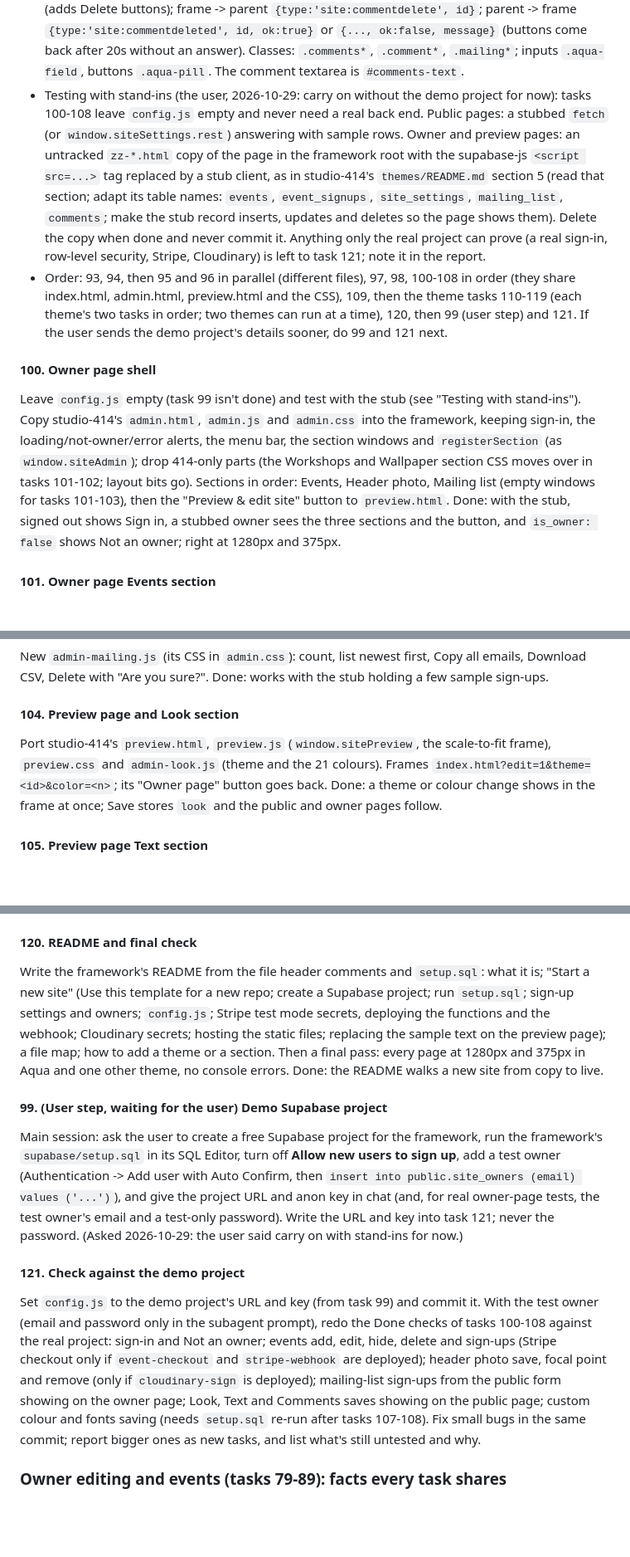
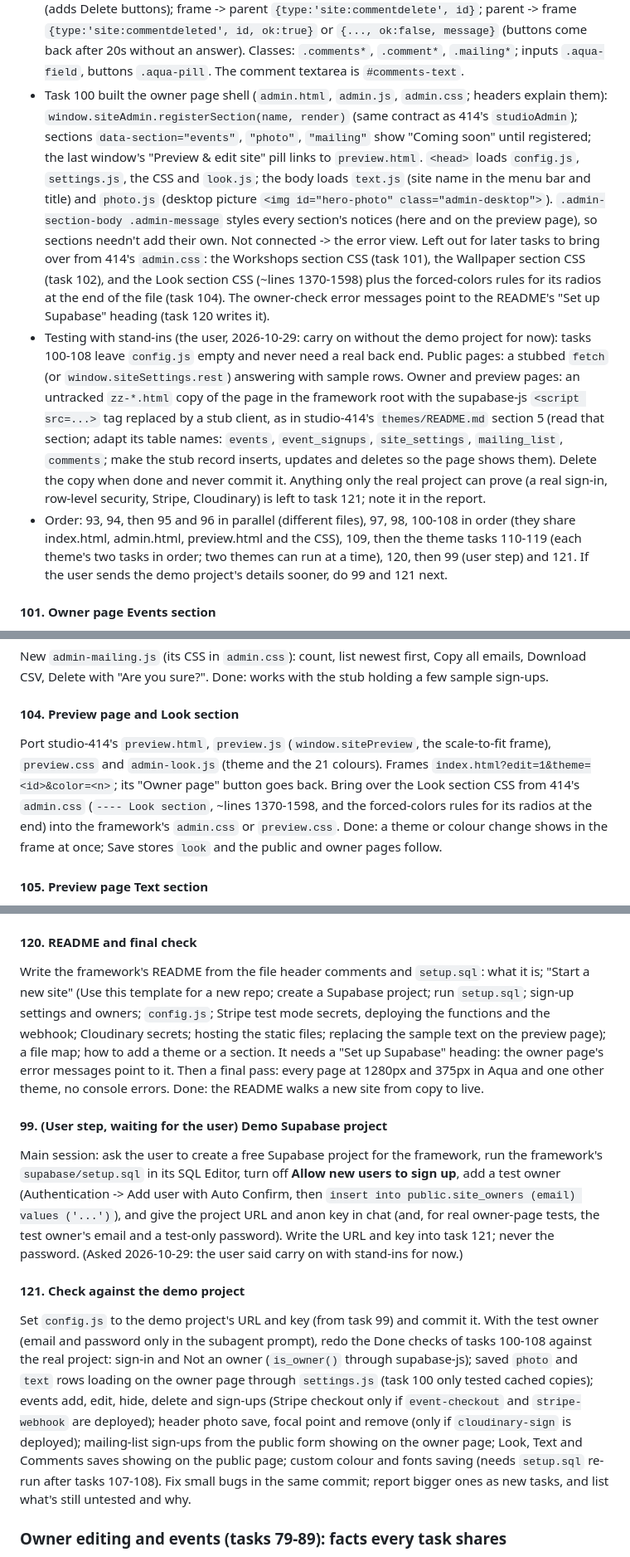
Before and after one commit to reservetempo/studio-414, a Markdown page: .claude/plan.md, 3 parts joined by grey strips. Shown at 83% size. Rendered like a GitHub page; blank space fills up the shorter version.

Commit message:
Update plan
Co-Authored-By: Claude Opus 5.5 <noreply@anthropic.com>

```diff
--- a/.claude/plan.md
+++ b/.claude/plan.md
@@ -35,11 +35,9 @@ Managed by the main session (see CLAUDE.md). `/z <items>` adds tasks; `/z` works
 - Task 96 built the public page base (each file's header explains it). `<head>`: `config.js`, `settings.js`, stylesheets, `look.js`; end of `<body>`: `photo.js`, `text.js`. `window.siteSettings` (`settings.js`): `connected`, `editing` (`?edit=1`), `load()` (one shared Promise of `{look, text, photo, comments}`, each value or null, from one request; rejects when not connected or failed), `rest(path, init)` (fetch to `/rest/v1/<path>` with the key headers and a 15s timeout; JSON bodies need a Content-Type header), `readCopy`/`keepCopy` (no-ops in edit mode). `window.siteLook` (`THEMES`, `COLORS`, `KEY 'site.look'`, `valid`, `current`, `apply`, `save`), `window.sitePhoto` (`#hero-photo`), `window.siteText` (`PARTS`, `LIMITS`, `DEFAULT`, `check(v)` returns '' or a reason, `valid`, `current`, `apply`, `save`; markup `data-text`, `data-text-line`, `data-text-window`). Events on `document`: `site:look`, `site:photo`, `site:text`. Placeholder windows (`section.window.box`): `#events`/`#events-body`, `#mailing-list`/`#mailing-list-body`, `#comments`/`#comments-body`. Window markup: `.box > .box__titlebar > span.box__lights + h2.box__title`, then `.window__body`; the dialog version is in `boxes.css`'s header. Heading font hook: `var(--heading-font, inherit)` (task 108 defines it). The title window's title bar reads "Welcome"; an empty `about` hides the About window.
 - Task 97 built the public events (`events.js`, `events.css`, `calendar.js`, `calendar.css`; headers explain them): `window.siteEvents` (`all, today, upcoming, find, time, openSignup, setCalendar`); Events window pieces `#events-calendar`, `#events-status`, `#events-retry`, `#events-list` (body `.window__body.event__window`, `.event__list`, `.event__link`); the sign-up window is `<dialog class="event box" id="event">` with `.event__*` parts (no dragging, opens centred); uses `.aqua-pill`, `.aqua-field`, `--tint`, `--pulse` from boxes.css. Dates, times and prices use `Intl` with `siteConfig`.
 - Task 98 built comments and the mailing list (`comments.js`, `comments.css` styles both windows, `mailing-list.js`). `window.siteComments` (`KEY 'site.comments'`, `valid`, `current`, `apply(v)` live, `save`, `reload()`; event `site:comments`). Owner-delete messages (same origin, only with `?edit=1` in a frame): parent -> frame `{type:'site:owner'}` on each frame load once signed in (adds Delete buttons); frame -> parent `{type:'site:commentdelete', id}`; parent -> frame `{type:'site:commentdeleted', id, ok:true}` or `{..., ok:false, message}` (buttons come back after 20s without an answer). Classes: `.comments*`, `.comment*`, `.mailing*`; inputs `.aqua-field`, buttons `.aqua-pill`. The comment textarea is `#comments-text`.
+- Task 100 built the owner page shell (`admin.html`, `admin.js`, `admin.css`; headers explain them): `window.siteAdmin.registerSection(name, render)` (same contract as 414's `studioAdmin`); sections `data-section="events"`, `"photo"`, `"mailing"` show "Coming soon" until registered; the last window's "Preview & edit site" pill links to `preview.html`. `<head>` loads `config.js`, `settings.js`, the CSS and `look.js`; the body loads `text.js` (site name in the menu bar and title) and `photo.js` (desktop picture `<img id="hero-photo" class="admin-desktop">`). `.admin-section-body .admin-message` styles every section's notices (here and on the preview page), so sections needn't add their own. Not connected -> the error view. Left out for later tasks to bring over from 414's `admin.css`: the Workshops section CSS (task 101), the Wallpaper section CSS (task 102), and the Look section CSS (~lines 1370-1598) plus the forced-colors rules for its radios at the end of the file (task 104). The owner-check error messages point to the README's "Set up Supabase" heading (task 120 writes it).
 - Testing with stand-ins (the user, 2026-10-29: carry on without the demo project for now): tasks 100-108 leave `config.js` empty and never need a real back end. Public pages: a stubbed `fetch` (or `window.siteSettings.rest`) answering with sample rows. Owner and preview pages: an untracked `zz-*.html` copy of the page in the framework root with the supabase-js `<script src=...>` tag replaced by a stub client, as in studio-414's `themes/README.md` section 5 (read that section; adapt its table names: `events`, `event_signups`, `site_settings`, `mailing_list`, `comments`; make the stub record inserts, updates and deletes so the page shows them). Delete the copy when done and never commit it. Anything only the real project can prove (a real sign-in, row-level security, Stripe, Cloudinary) is left to task 121; note it in the report.
 - Order: 93, 94, then 95 and 96 in parallel (different files), 97, 98, 100-108 in order (they share index.html, admin.html, preview.html and the CSS), 109, then the theme tasks 110-119 (each theme's two tasks in order; two themes can run at a time), 120, then 99 (user step) and 121. If the user sends the demo project's details sooner, do 99 and 121 next.
-
-#### 100. Owner page shell
-Leave `config.js` empty (task 99 isn't done) and test with the stub (see "Testing with stand-ins"). Copy studio-414's `admin.html`, `admin.js` and `admin.css` into the framework, keeping sign-in, the loading/not-owner/error alerts, the menu bar, the section windows and `registerSection` (as `window.siteAdmin`); drop 414-only parts (the Workshops and Wallpaper section CSS moves over in tasks 101-102; layout bits go). Sections in order: Events, Header photo, Mailing list (empty windows for tasks 101-103), then the "Preview & edit site" button to `preview.html`. Done: with the stub, signed out shows Sign in, a stubbed owner sees the three sections and the button, and `is_owner: false` shows Not an owner; right at 1280px and 375px.
 
 #### 101. Owner page Events section
 Port studio-414's `admin-workshops.js` and its part of `admin.css` as `admin-events.js`, matching `setup.sql`'s names. Done: with the stub, add, edit, hide and delete events (paid; free with and without sign-ups) and see sign-ups; the public calendar shows sample events with a stubbed `fetch`.
@@ -51,7 +49,7 @@ Port studio-414's `admin-wallpaper.js` and its CSS as `admin-photo.js`, without
 New `admin-mailing.js` (its CSS in `admin.css`): count, list newest first, Copy all emails, Download CSV, Delete with "Are you sure?". Done: works with the stub holding a few sample sign-ups.
 
 #### 104. Preview page and Look section
-Port studio-414's `preview.html`, `preview.js` (`window.sitePreview`, the scale-to-fit frame), `preview.css` and `admin-look.js` (theme and the 21 colours). Frames `index.html?edit=1&theme=<id>&color=<n>`; its "Owner page" button goes back. Done: a theme or colour change shows in the frame at once; Save stores `look` and the public and owner pages follow.
+Port studio-414's `preview.html`, `preview.js` (`window.sitePreview`, the scale-to-fit frame), `preview.css` and `admin-look.js` (theme and the 21 colours). Frames `index.html?edit=1&theme=<id>&color=<n>`; its "Owner page" button goes back. Bring over the Look section CSS from 414's `admin.css` (`---- Look section`, ~lines 1370-1598, and the forced-colors rules for its radios at the end) into the framework's `admin.css` or `preview.css`. Done: a theme or colour change shows in the frame at once; Save stores `look` and the public and owner pages follow.
 
 #### 105. Preview page Text section
 New `admin-text.js`: a field for each `text` part with its limit (multi-line for about, address and hours), the frame updates as the owner types (`siteText.apply`), Save/Undo like the Look section, blank = the default text. Done: every part saves, shows on the public site, and blanks bring back the defaults.
@@ -72,13 +70,13 @@ Port studio-414's `themes/README.md` into the framework: the same rules, with th
 110/111 `win98`, 112/113 `system6`, 114/115 `nes`, 116/117 `psone`, 118/119 `dos`. The first of each pair does the public site, the second the owner and preview pages. Start from the framework's `themes/README.md`; copy studio-414's `themes/<id>.css` and `fonts/<id>/` into the framework, drop the rules for left-out parts, adapt the rest and add rules for the framework's new components. Check contrast for all 21 colours and two custom colours (one light, one dark) with a scratchpad script (not committed); preview with `?theme=<id>` and a few `&color=` values, at 375px too; `?theme=aqua` unchanged. Touches only `themes/<id>.css` and `fonts/<id>/`.
 
 #### 120. README and final check
-Write the framework's README from the file header comments and `setup.sql`: what it is; "Start a new site" (Use this template for a new repo; create a Supabase project; run `setup.sql`; sign-up settings and owners; `config.js`; Stripe test mode secrets, deploying the functions and the webhook; Cloudinary secrets; hosting the static files; replacing the sample text on the preview page); a file map; how to add a theme or a section. Then a final pass: every page at 1280px and 375px in Aqua and one other theme, no console errors. Done: the README walks a new site from copy to live.
+Write the framework's README from the file header comments and `setup.sql`: what it is; "Start a new site" (Use this template for a new repo; create a Supabase project; run `setup.sql`; sign-up settings and owners; `config.js`; Stripe test mode secrets, deploying the functions and the webhook; Cloudinary secrets; hosting the static files; replacing the sample text on the preview page); a file map; how to add a theme or a section. It needs a "Set up Supabase" heading: the owner page's error messages point to it. Then a final pass: every page at 1280px and 375px in Aqua and one other theme, no console errors. Done: the README walks a new site from copy to live.
 
 #### 99. (User step, waiting for the user) Demo Supabase project
 Main session: ask the user to create a free Supabase project for the framework, run the framework's `supabase/setup.sql` in its SQL Editor, turn off **Allow new users to sign up**, add a test owner (Authentication -> Add user with Auto Confirm, then `insert into public.site_owners (email) values ('...')`), and give the project URL and anon key in chat (and, for real owner-page tests, the test owner's email and a test-only password). Write the URL and key into task 121; never the password. (Asked 2026-10-29: the user said carry on with stand-ins for now.)
 
 #### 121. Check against the demo project
-Set `config.js` to the demo project's URL and key (from task 99) and commit it. With the test owner (email and password only in the subagent prompt), redo the Done checks of tasks 100-108 against the real project: sign-in and Not an owner; events add, edit, hide, delete and sign-ups (Stripe checkout only if `event-checkout` and `stripe-webhook` are deployed); header photo save, focal point and remove (only if `cloudinary-sign` is deployed); mailing-list sign-ups from the public form showing on the owner page; Look, Text and Comments saves showing on the public page; custom colour and fonts saving (needs `setup.sql` re-run after tasks 107-108). Fix small bugs in the same commit; report bigger ones as new tasks, and list what's still untested and why.
+Set `config.js` to the demo project's URL and key (from task 99) and commit it. With the test owner (email and password only in the subagent prompt), redo the Done checks of tasks 100-108 against the real project: sign-in and Not an owner (`is_owner()` through supabase-js); saved `photo` and `text` rows loading on the owner page through `settings.js` (task 100 only tested cached copies); events add, edit, hide, delete and sign-ups (Stripe checkout only if `event-checkout` and `stripe-webhook` are deployed); header photo save, focal point and remove (only if `cloudinary-sign` is deployed); mailing-list sign-ups from the public form showing on the owner page; Look, Text and Comments saves showing on the public page; custom colour and fonts saving (needs `setup.sql` re-run after tasks 107-108). Fix small bugs in the same commit; report bigger ones as new tasks, and list what's still untested and why.
 
 ### Owner editing and events (tasks 79-89): facts every task shares
 
```
Also changed, not shown: other parts of .claude/plan.md (+1 -0 lines).
